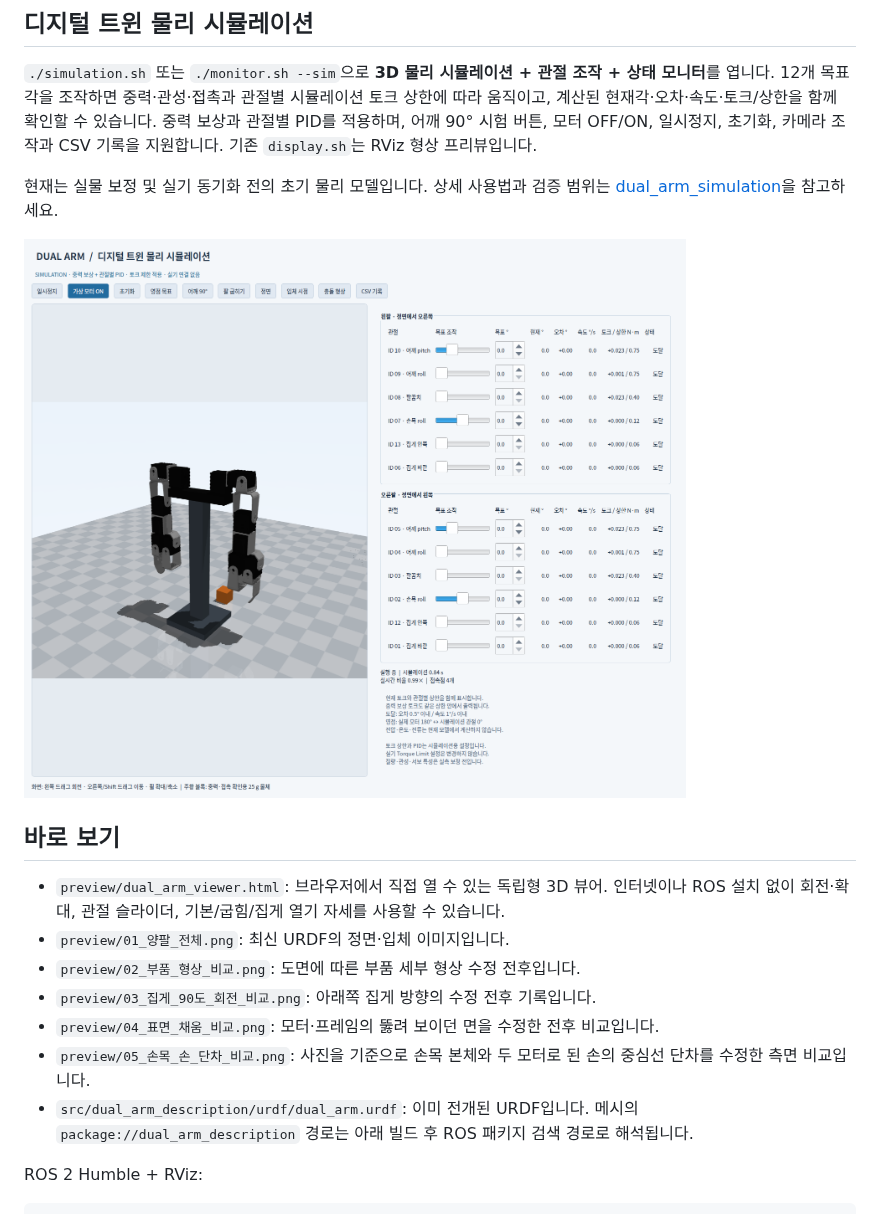
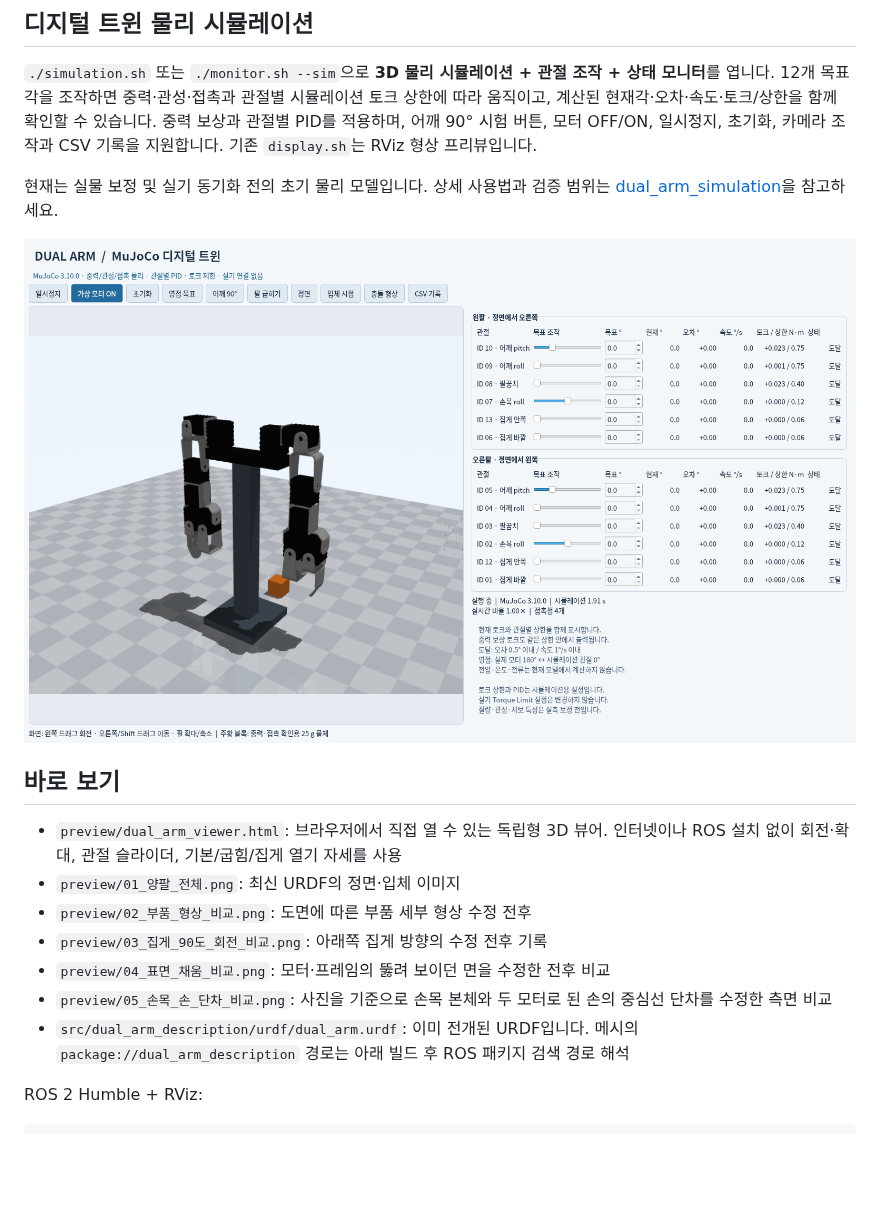
Before and after one commit to KweonTJ/Dual_Arm, a Markdown page: README.md, the part around the change. Rendered like a GitHub page; pictures changed too: preview/06_디지털_트윈_시뮬레이션.png; blank space fills up the shorter version.

```diff
--- a/README.md
+++ b/README.md
@@ -14,13 +14,13 @@ ROBOTIS BIOLOID Premium에서 분리한 모터와 부속품으로 구성한 양
 
 ## 바로 보기
 
-- `preview/dual_arm_viewer.html`: 브라우저에서 직접 열 수 있는 독립형 3D 뷰어. 인터넷이나 ROS 설치 없이 회전·확대, 관절 슬라이더, 기본/굽힘/집게 열기 자세를 사용할 수 있습니다.
-- `preview/01_양팔_전체.png`: 최신 URDF의 정면·입체 이미지입니다.
-- `preview/02_부품_형상_비교.png`: 도면에 따른 부품 세부 형상 수정 전후입니다.
-- `preview/03_집게_90도_회전_비교.png`: 아래쪽 집게 방향의 수정 전후 기록입니다.
-- `preview/04_표면_채움_비교.png`: 모터·프레임의 뚫려 보이던 면을 수정한 전후 비교입니다.
-- `preview/05_손목_손_단차_비교.png`: 사진을 기준으로 손목 본체와 두 모터로 된 손의 중심선 단차를 수정한 측면 비교입니다.
-- `src/dual_arm_description/urdf/dual_arm.urdf`: 이미 전개된 URDF입니다. 메시의 `package://dual_arm_description` 경로는 아래 빌드 후 ROS 패키지 검색 경로로 해석됩니다.
+- `preview/dual_arm_viewer.html`: 브라우저에서 직접 열 수 있는 독립형 3D 뷰어. 인터넷이나 ROS 설치 없이 회전·확대, 관절 슬라이더, 기본/굽힘/집게 열기 자세를 사용
+- `preview/01_양팔_전체.png`: 최신 URDF의 정면·입체 이미지
+- `preview/02_부품_형상_비교.png`: 도면에 따른 부품 세부 형상 수정 전후
+- `preview/03_집게_90도_회전_비교.png`: 아래쪽 집게 방향의 수정 전후 기록
+- `preview/04_표면_채움_비교.png`: 모터·프레임의 뚫려 보이던 면을 수정한 전후 비교
+- `preview/05_손목_손_단차_비교.png`: 사진을 기준으로 손목 본체와 두 모터로 된 손의 중심선 단차를 수정한 측면 비교
+- `src/dual_arm_description/urdf/dual_arm.urdf`: 이미 전개된 URDF입니다. 메시의 `package://dual_arm_description` 경로는 아래 빌드 후 ROS 패키지 검색 경로 해석
 
 ROS 2 Humble + RViz:
 
```
Also changed, not shown: src/dual_arm_simulation/README.md (+1 -1 lines), 2 other files.
